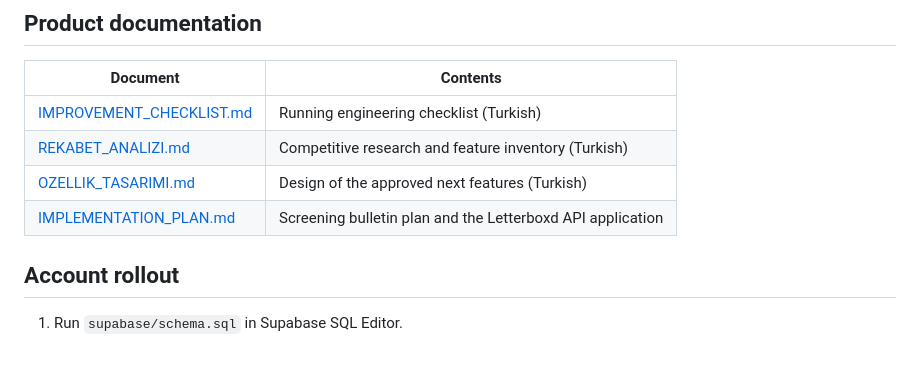
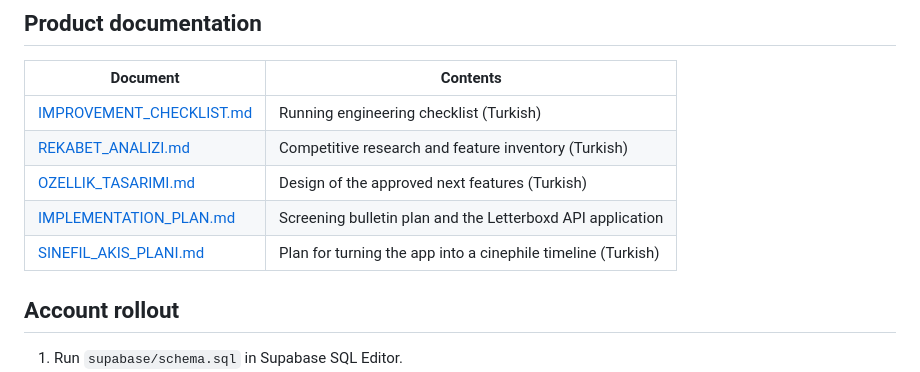
Before and after one commit to eaysu/movie-box, a Markdown page: README.md, the part around the change. Rendered like a GitHub page.

```diff
--- a/README.md
+++ b/README.md
@@ -344,6 +344,7 @@ movie-box/
 | [REKABET_ANALIZI.md](REKABET_ANALIZI.md) | Competitive research and feature inventory (Turkish) |
 | [OZELLIK_TASARIMI.md](OZELLIK_TASARIMI.md) | Design of the approved next features (Turkish) |
 | [IMPLEMENTATION_PLAN.md](IMPLEMENTATION_PLAN.md) | Screening bulletin plan and the Letterboxd API application |
+| [SINEFIL_AKIS_PLANI.md](SINEFIL_AKIS_PLANI.md) | Plan for turning the app into a cinephile timeline (Turkish) |
 
 ## Account rollout
 
```
Also changed, not shown: SINEFIL_AKIS_PLANI.md (added, +315 -0 lines).
